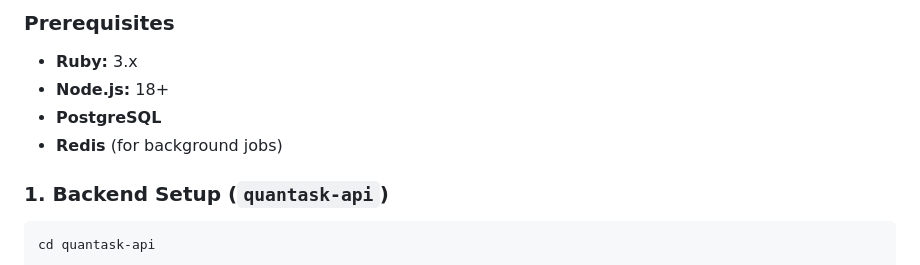
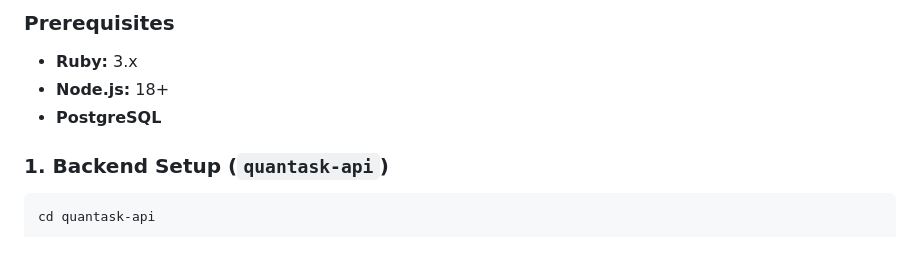
Before and after one commit to 1Bernard/manajeko, a Markdown page: README.md, the part around the change. Rendered like a GitHub page.

Commit message:
Correct prerequisites: Remove Redis, project uses Solid Queue

```diff
--- a/README.md
+++ b/README.md
@@ -44,7 +44,6 @@ To run the application locally, you will need to set up both the backend and fro
 - **Ruby:** 3.x
 - **Node.js:** 18+
 - **PostgreSQL**
-- **Redis** (for background jobs)
 
 ### 1. Backend Setup (`quantask-api`)
 
```
